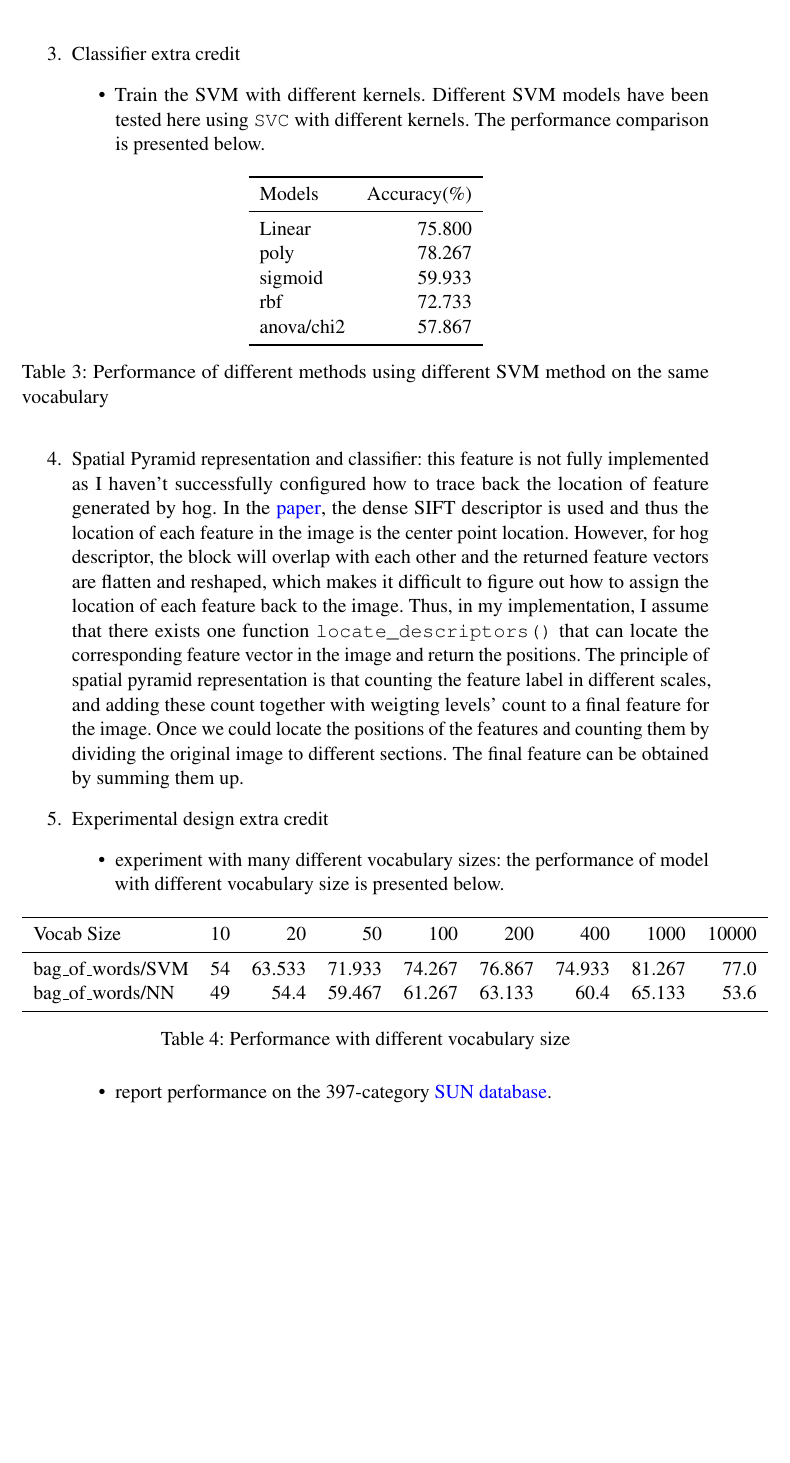
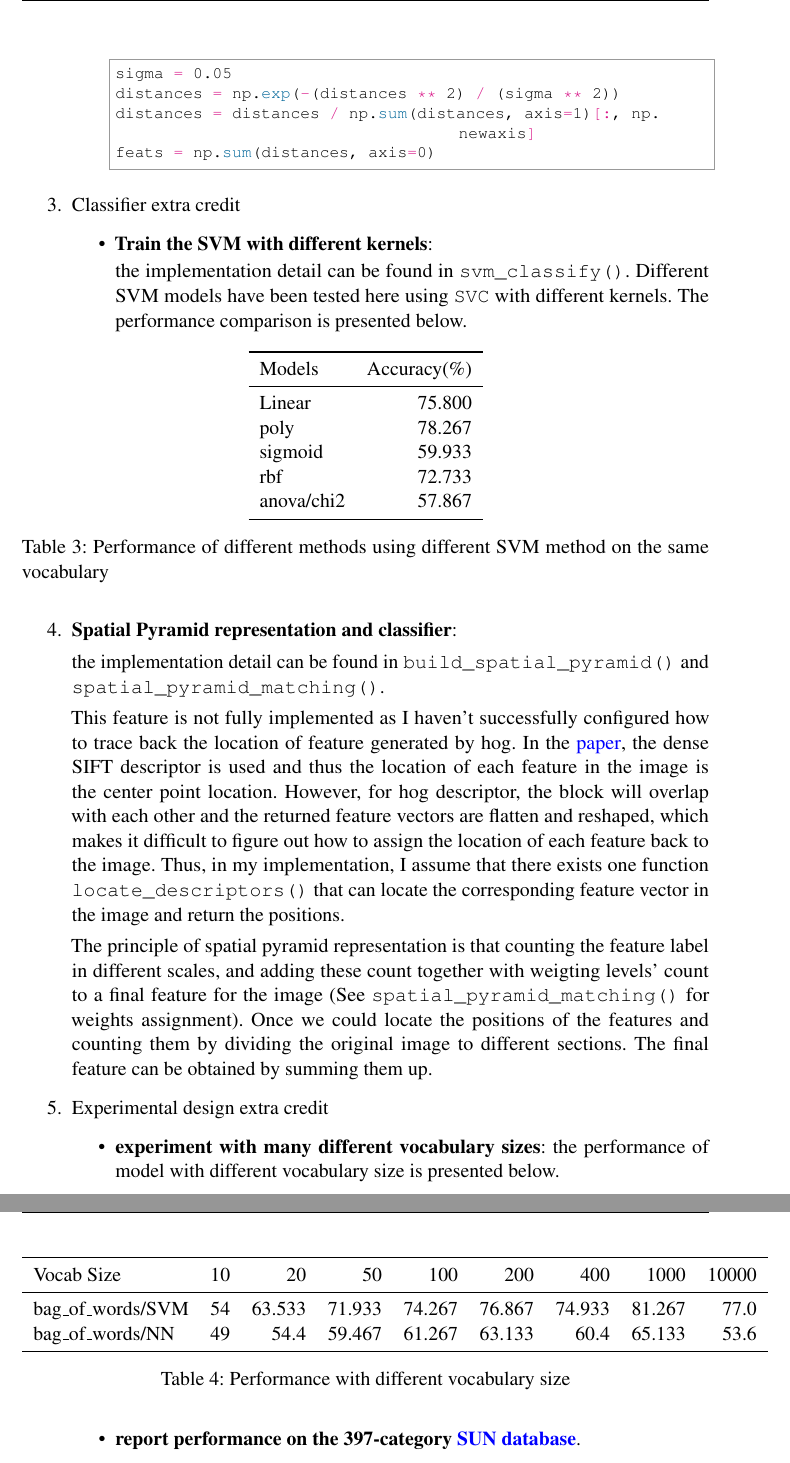
Before and after one commit to Thomas-yz/csci1430, a LaTeX document (project3-sceneclassification-cancan233/writeup/writeup.tex): part of page 4 of 4 before the commit and two parts of pages 4 and 5 of 5 after it, the two joined at a grey line, cut at the place of the change, the shorter picture padded with empty space. Compiled offline with pdfLaTeX.

Commit message:
Project 3: update writeup.pdf

```diff
--- a/project3-sceneclassification-cancan233/writeup/writeup.tex
+++ b/project3-sceneclassification-cancan233/writeup/writeup.tex
@@ -171,17 +175,20 @@ Here we presented the result with optimized parameters. The code here is the sam
           \end{itemize}
     \item Feature quantization and bag of words extra credit
           \begin{itemize}
-              \item Use "soft assignment" to assign visual words to histogram bins: below the corresponding code for soft assignment part. The distances between image features and vocabulary are filtered with gaussian formula. Each visual word will cast a distance-weighted vote to multiple bins. Thus, the further distance between the feature and the word, the less contribution the word to the final bincount number. This will improve the accuracy by about 3\%.
-                    %                     \begin{python}
-                    % sigma = 0.05
-                    % distances = np.exp(-(distances ** 2) / (sigma ** 2))
-                    % distances = distances / np.sum(distances, axis=1)[:, np.newaxis]
-                    % feats = np.sum(distances, axis=0)
-                    %                     \end{python}
+              \item \textbf{Use "soft assignment" to assign visual words to histogram bins}: below the corresponding code for soft assignment part. The distances between image features and vocabulary are filtered with gaussian formula. Each visual word will cast a distance-weighted vote to multiple bins. Thus, the further distance between the feature and the word, the less contribution the word to the final bincount number. This will improve the accuracy by about 3\%.
+                    \begin{python}
+sigma = 0.05
+distances = np.exp(-(distances ** 2) / (sigma ** 2))
+distances = distances / np.sum(distances, axis=1)[:, np.newaxis]
+feats = np.sum(distances, axis=0)
+                    \end{python}
           \end{itemize}
     \item Classifier extra credit
           \begin{itemize}
-              \item Train the SVM with different kernels. Different SVM models have been tested here using \verb|SVC| with different kernels. The performance comparison is presented below.
+              \item \textbf{Train the SVM with different kernels}:
+
+              the implementation detail can be found in \verb|svm_classify()|.
+              Different SVM models have been tested here using \verb|SVC| with different kernels. The performance comparison is presented below.
                     \begin{table}[h]
                         \centering
                         \begin{tabular}{lr}
@@ -199,12 +206,17 @@ Here we presented the result with optimized parameters. The code here is the sam
                         \label{svm}
                     \end{table}
           \end{itemize}
-    \item Spatial Pyramid representation and classifier: this feature is not fully implemented as I haven't successfully configured how to trace back the location of feature generated by hog. In the \hyperlink{https://inc.ucsd.edu/~marni/Igert/Lazebnik_06.pdf}{paper}, the dense SIFT descriptor is used and thus the location of each feature in the image is the center point location. However, for hog descriptor, the block will overlap with each other and the returned feature vectors are flatten and reshaped, which makes it difficult to figure out how to assign the location of each feature back to the image. Thus, in my implementation, I assume that there exists one function \verb|locate_descriptors()| that can locate the corresponding feature vector in the image and return the positions.
-          The principle of spatial pyramid representation is that counting the feature label in different scales, and adding these count together with weigting levels' count to a final feature for the image. Once we could locate the positions of the features and counting them by dividing the original image to different sections. The final feature can be obtained by summing them up.
+    \item \textbf{Spatial Pyramid representation and classifier}:
+
+    the implementation detail can be found in \verb|build_spatial_pyramid()| and \verb|spatial_pyramid_matching()|.
+
+    This feature is not fully implemented as I haven't successfully configured how to trace back the location of feature generated by hog. In the \hyperlink{https://inc.ucsd.edu/~marni/Igert/Lazebnik_06.pdf}{paper}, the dense SIFT descriptor is used and thus the location of each feature in the image is the center point location. However, for hog descriptor, the block will overlap with each other and the returned feature vectors are flatten and reshaped, which makes it difficult to figure out how to assign the location of each feature back to the image. Thus, in my implementation, I assume that there exists one function \verb|locate_descriptors()| that can locate the corresponding feature vector in the image and return the positions.
+
+    The principle of spatial pyramid representation is that counting the feature label in different scales, and adding these count together with weigting levels' count to a final feature for the image (See \verb|spatial_pyramid_matching()| for weights assignment). Once we could locate the positions of the features and counting them by dividing the original image to different sections. The final feature can be obtained by summing them up.
 
     \item Experimental design extra credit
           \begin{itemize}
-              \item experiment with many different vocabulary sizes: the performance of model with different vocabulary size is presented below.
+              \item \textbf{experiment with many different vocabulary sizes}: the performance of model with different vocabulary size is presented below.
                     \begin{table}[h]
                         \centering
                         \begin{tabular}{lrrrrrrrr}
@@ -219,7 +231,7 @@ Here we presented the result with optimized parameters. The code here is the sam
                         \label{svm}
                     \end{table}
 
-              \item report performance on the 397-category \hyperlink{https://vision.princeton.edu/projects/2010/SUN/}{SUN database}.
+              \item \textbf{report performance on the 397-category \hyperlink{https://vision.princeton.edu/projects/2010/SUN/}{SUN database}}.
 
           \end{itemize}
 \end{enumerate}
```
Also changed, not shown: project3-sceneclassification-cancan233/writeup/writeup.pdf, project3-sceneclassification-cancan233/writeup/writeup.tex (8 more changed lines).
